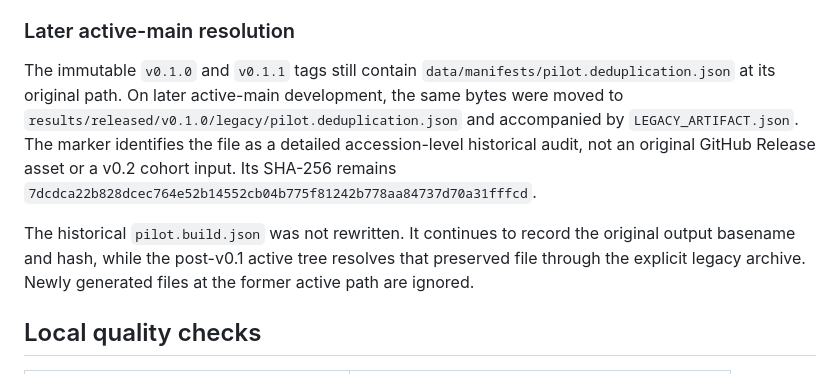
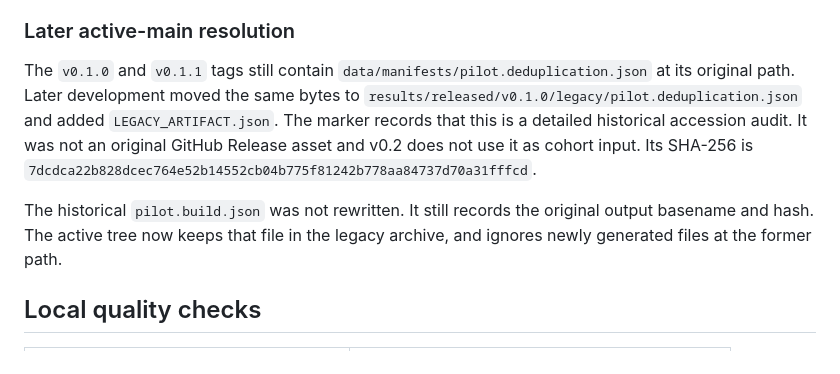
Before and after one commit to Ariakage/protein-split-audit, a Markdown page: docs/audits/v0.1.0-post-release-correction.md, the part around the change. Drawn GitHub-style.

```diff
--- a/docs/audits/v0.1.0-post-release-correction.md
+++ b/docs/audits/v0.1.0-post-release-correction.md
@@ -91,17 +91,16 @@ completed them.
 
 ### Later active-main resolution
 
-The immutable `v0.1.0` and `v0.1.1` tags still contain
-`data/manifests/pilot.deduplication.json` at its original path. On later active-main development,
-the same bytes were moved to
-`results/released/v0.1.0/legacy/pilot.deduplication.json` and accompanied by
-`LEGACY_ARTIFACT.json`. The marker identifies the file as a detailed accession-level historical
-audit, not an original GitHub Release asset or a v0.2 cohort input. Its SHA-256 remains
+The `v0.1.0` and `v0.1.1` tags still contain
+`data/manifests/pilot.deduplication.json` at its original path. Later development moved the same
+bytes to `results/released/v0.1.0/legacy/pilot.deduplication.json` and added
+`LEGACY_ARTIFACT.json`. The marker records that this is a detailed historical accession audit. It
+was not an original GitHub Release asset and v0.2 does not use it as cohort input. Its SHA-256 is
 `7dcdca22b828dcec764e52b14552cb04b775f81242b778aa84737d70a31fffcd`.
 
-The historical `pilot.build.json` was not rewritten. It continues to record the original output
-basename and hash, while the post-v0.1 active tree resolves that preserved file through the
-explicit legacy archive. Newly generated files at the former active path are ignored.
+The historical `pilot.build.json` was not rewritten. It still records the original output basename
+and hash. The active tree now keeps that file in the legacy archive, and ignores newly generated
+files at the former path.
 
 ## Local quality checks
 
```
Also changed, not shown: CHANGELOG.md (+19 -24 lines), README.md (+26 -24 lines).
